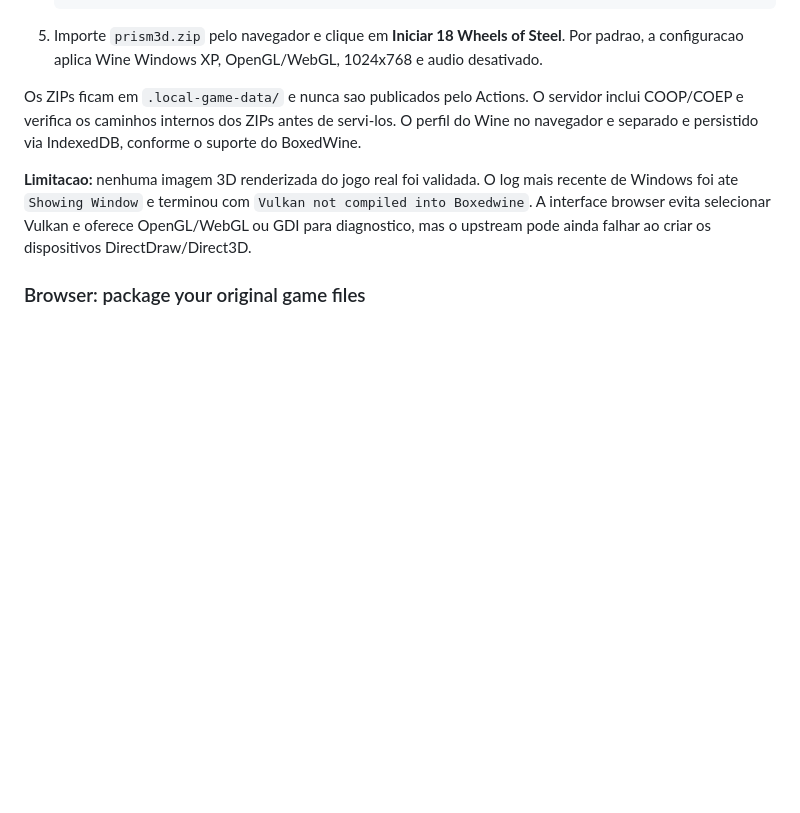
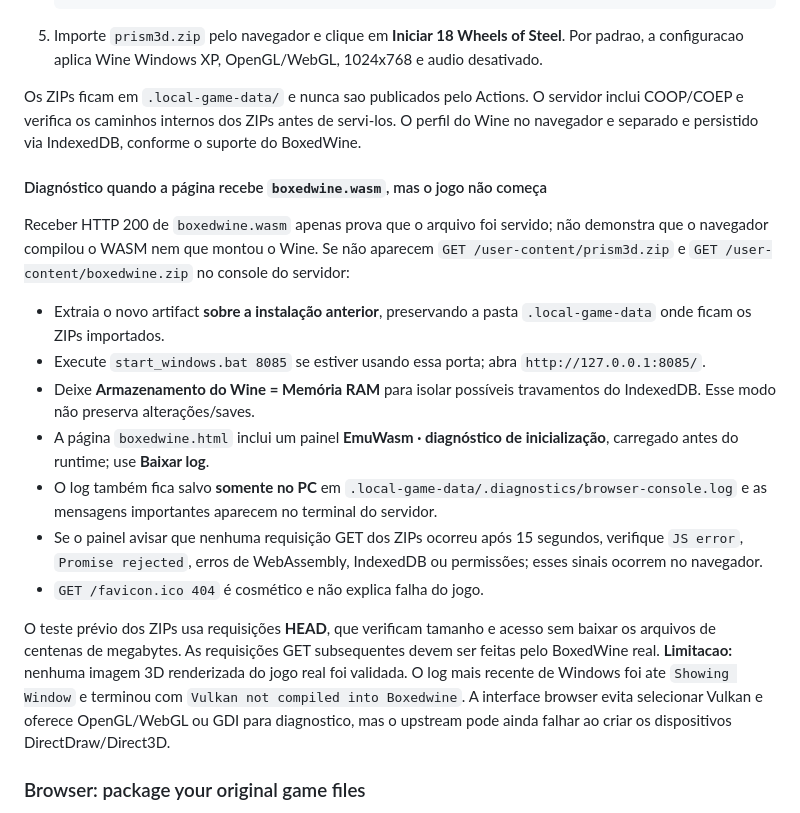
Before and after one commit to maxold1985/emuwasm, a Markdown page: README.md, the part around the change. Drawn GitHub-style; blank space fills up the shorter version.

Commit message:
docs(browser): troubleshooting missing Wine/game ZIP GETs, use port 8085 and local diagnostic log

```diff
--- a/README.md
+++ b/README.md
@@ -237,6 +237,32 @@ O servidor inclui COOP/COEP e verifica os caminhos internos dos ZIPs
 antes de servi-los. O perfil do Wine no navegador e separado e
 persistido via IndexedDB, conforme o suporte do BoxedWine.
 
+#### Diagnóstico quando a página recebe `boxedwine.wasm`, mas o jogo não começa
+
+Receber HTTP 200 de `boxedwine.wasm` apenas prova que o arquivo foi servido;
+não demonstra que o navegador compilou o WASM nem que montou o Wine.
+Se não aparecem `GET /user-content/prism3d.zip` e
+`GET /user-content/boxedwine.zip` no console do servidor:
+
+- Extraia o novo artifact **sobre a instalação anterior**, preservando
+  a pasta `.local-game-data` onde ficam os ZIPs importados.
+- Execute `start_windows.bat 8085` se estiver usando essa porta;
+  abra `http://127.0.0.1:8085/`.
+- Deixe **Armazenamento do Wine = Memória RAM** para isolar possíveis
+  travamentos do IndexedDB. Esse modo não preserva alterações/saves.
+- A página `boxedwine.html` inclui um painel **EmuWasm · diagnóstico de
+  inicialização**, carregado antes do runtime; use **Baixar log**.
+- O log também fica salvo **somente no PC** em
+  `.local-game-data/.diagnostics/browser-console.log` e as mensagens
+  importantes aparecem no terminal do servidor.
+- Se o painel avisar que nenhuma requisição GET dos ZIPs ocorreu após
+  15 segundos, verifique `JS error`, `Promise rejected`, erros de
+  WebAssembly, IndexedDB ou permissões; esses sinais ocorrem no navegador.
+- `GET /favicon.ico 404` é cosmético e não explica falha do jogo.
+
+O teste prévio dos ZIPs usa requisições **HEAD**, que verificam tamanho
+e acesso sem baixar os arquivos de centenas de megabytes. As requisições
+GET subsequentes devem ser feitas pelo BoxedWine real.
 **Limitacao:** nenhuma imagem 3D renderizada do jogo real foi validada.
 O log mais recente de Windows foi ate `Showing Window` e terminou com
 `Vulkan not compiled into Boxedwine`. A interface browser evita selecionar
```
